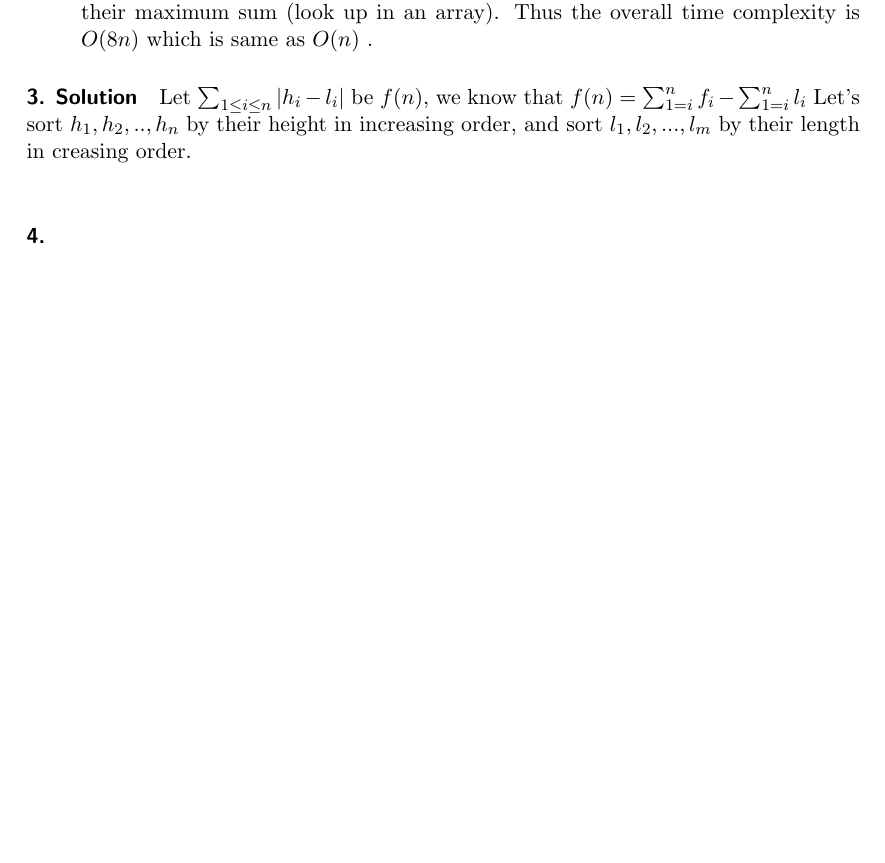
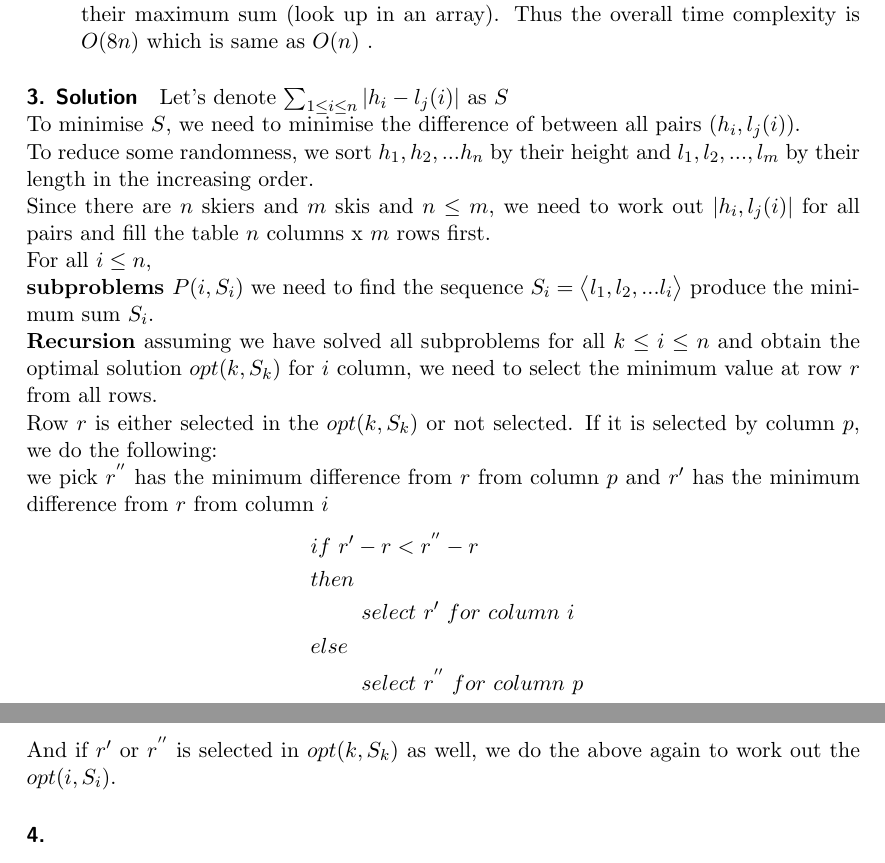
Before and after one commit to FionaCLin/UNSW-learning, a LaTeX document (cs3121/ass3/cs3121_ass3.tex): part of page 2 of 2 before the commit and two parts of pages 2 and 3 of 3 after it, the two joined at a grey line, cut so that both start at the same text, the shorter picture padded with empty space. Compiled offline with pdfLaTeX.

Commit message:
Question 3 draft solution

```diff
--- a/cs3121/ass3/cs3121_ass3.tex
+++ b/cs3121/ass3/cs3121_ass3.tex
@@ -67,10 +67,26 @@ Time complexity: to examine $N$ proposals in the role of the last dame in an opt
 Time complexity: to examine $n$ columns in the row of the last column with maximum sum for every column, we have to find all preceeding compatible type and their maximum sum (look up in an array). Thus the overall time complexity is $O(8n)$ which is same as $O(n)$ .
 \end{enumerate}
 \paragraph{3. Solution}
-\label{sec:Question 3}
-Let $\sum_{1\leq i \leq n} |h_i - l_i|$ be $f(n)$, we know that $f(n) = \sum_{1=i}^{n} f_i -\sum_{1=i}^{n} l_i $
-Let's sort $h_1,h_2,..,h_n$ by their height in increasing order, and sort $l_1,l_2,...,l_m$ by their length in creasing order.\\
-\paragraph{4.}
+\label{sec:Question 3} Let's denote $\sum_{1\leq i \leq n} |h_i - l_j(i)|$ as $S$\\
+ To minimise $S$, we need to minimise the difference of between all pairs ($h_i, l_j(i)$).\\
+ To reduce some randomness, we sort $h_1,h_2,...h_n$ by their height and $l_1,l_2,...,l_m$ by their length in the increasing order.\\
+ Since there are $n$ skiers and $m$ skis and $n\leq m$, we need to work out $|h_i, l_j(i)|$ for all pairs and fill the table $n$ columns x $m$ rows first. \\
+ For all $i \leq n$,\\
+ \textbf{subproblems $P(i, S_i)$} we need to find the sequence $S_i=\big<l_1,l_2,...l_i\big>$ produce the minimum sum $S_i$.\\
+ \textbf{Recursion} assuming we have solved all subproblems for all $k \leq i \leq n$ and obtain the optimal solution $opt(k,S_{k})$
+ for $i$ column, we need to select the minimum value at row $r$ from all rows.\\
+ Row $r$ is either selected in the $opt(k,S_{k})$ or not selected.
+ If it is selected by column $p$, we do the following:\\
+ we pick  $r^{''}$ has the minimum difference from $r$ from column $p$ and $r'$ has the minimum difference from $r$ from column $i$
+ \begin{align*}
+  &\ if\ r'-r <  r^{''} -r \\
+  &\ then \\
+  &\ \qquad\ select\ r'\ for\ column\ i\\
+  &\ else \\
+  &\ \qquad\ select\ r^{''}\ for\ column\ p
+\end{align*}
+And if $r'$ or $r^{''}$ is selected in $opt(k,S_{k})$ as well, we do the above again to work out the $opt(i,S_{i})$.
+  \paragraph{4.}
 \label{sec:Question 4}
 
 \paragraph{5.}
```
